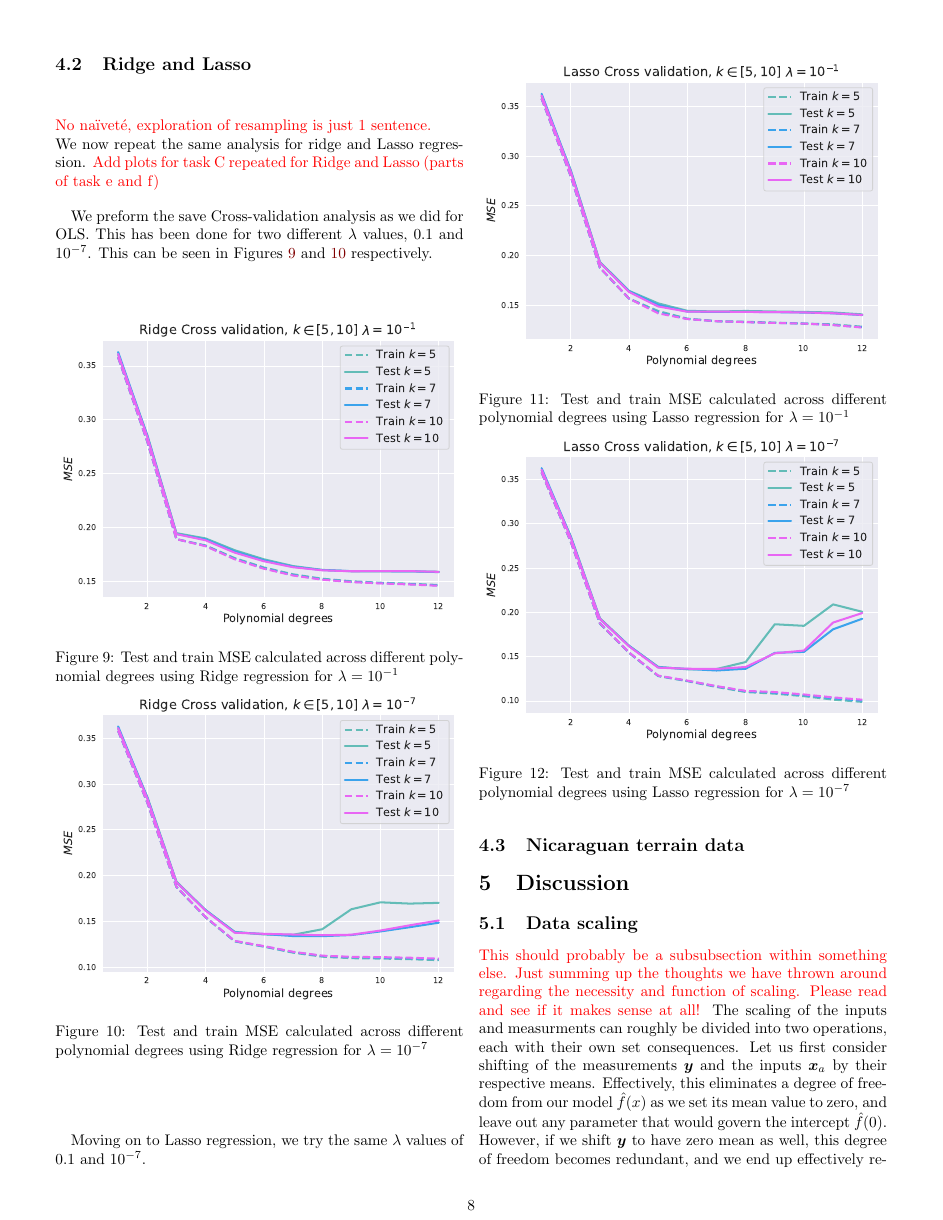
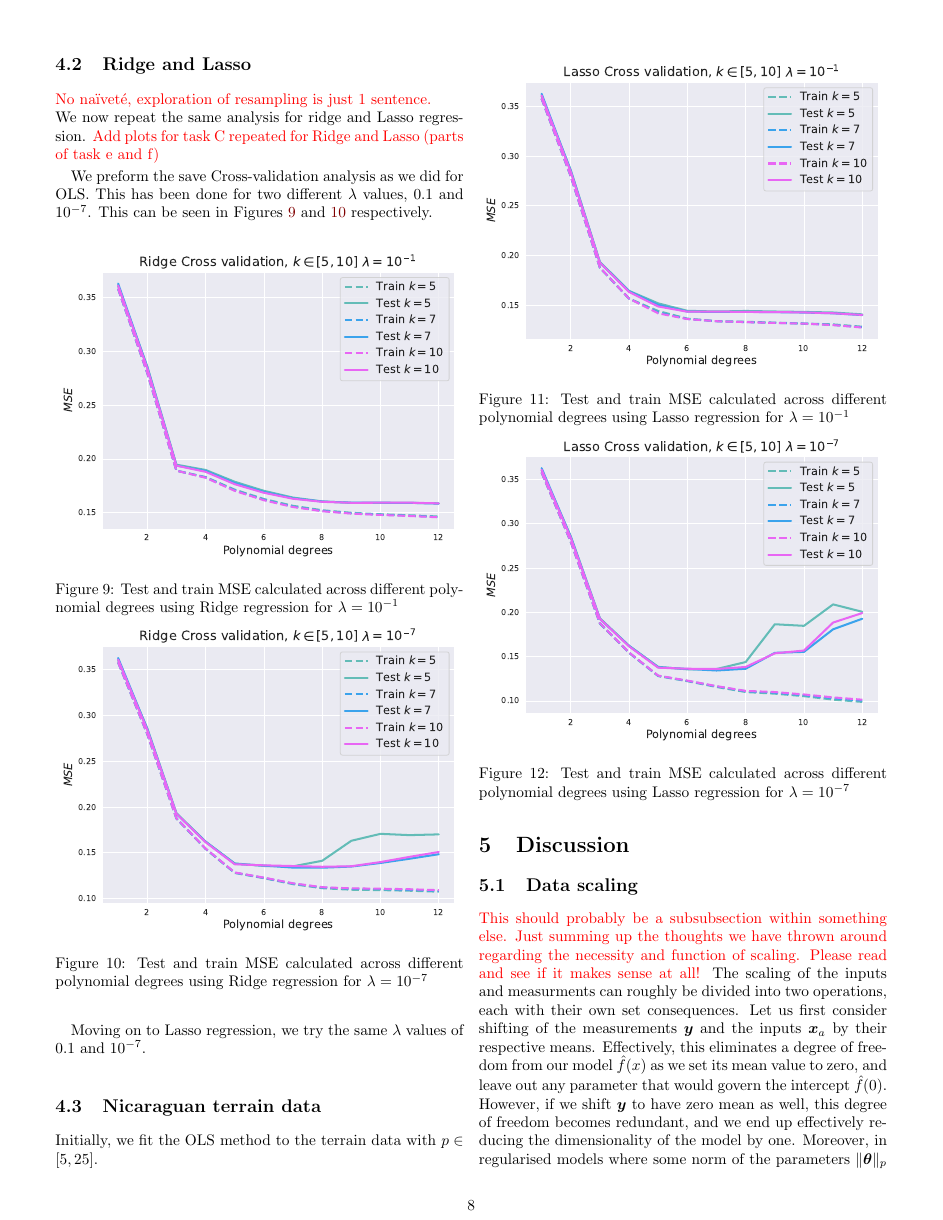
Before and after one commit to hkve/FYS-STK4155, a LaTeX paper (Project1/tex/main.tex): page 8 of 13. Compiled offline with pdfLaTeX.

Commit message:
another murder

```diff
--- a/Project1/tex/main.tex
+++ b/Project1/tex/main.tex
@@ -453,6 +453,8 @@
 
 
     \subsection{Nicaraguan terrain data}
+        Initially, we fit the OLS method to the terrain data with $p\in[5, 25]$.
+
 
         \begin{figure} [ht]
             \centering
```
